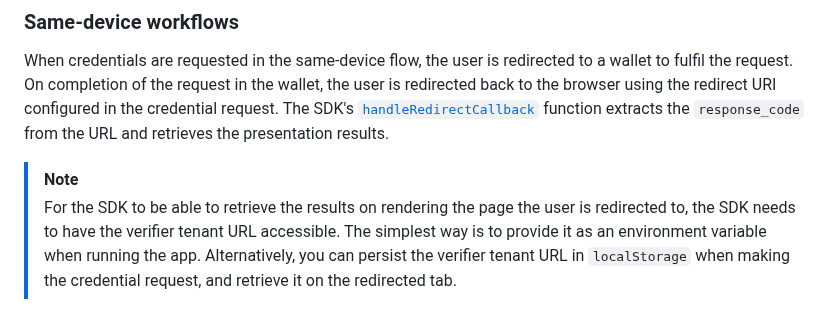
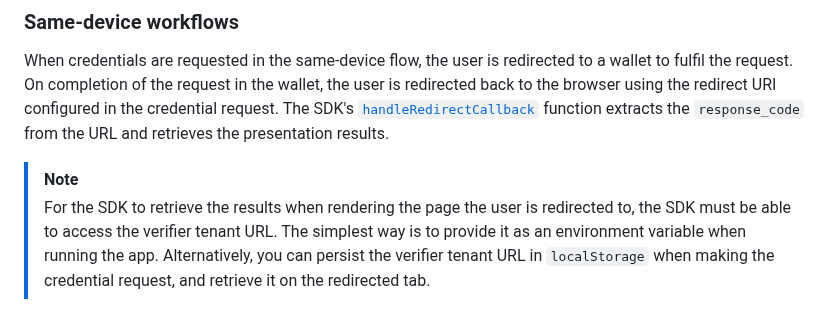
Before and after one commit to mattrglobal/sample-apps, a Markdown page: mobile-credential-online-presentation/README.md, the part around the change. Rendered like a GitHub page.

Commit message:
Update mobile-credential-online-presentation/README.md
Co-authored-by: Avner Matan <137777701+avner-m@users.noreply.github.com>

```diff
--- a/mobile-credential-online-presentation/README.md
+++ b/mobile-credential-online-presentation/README.md
@@ -72,7 +72,7 @@ On completion of the request in the wallet, the user is redirected back to the b
 The SDK's [`handleRedirectCallback`](https://api-reference-sdk.mattr.global/verifier-sdk-web/preview/functions/handleRedirectCallback.html) function extracts the `response_code` from the URL and retrieves the presentation results.
 
 > [!NOTE]
-> For the SDK to be able to retrieve the results on rendering the page the user is redirected to, the SDK needs to have the verifier tenant URL accessible.
+> For the SDK to retrieve the results when rendering the page the user is redirected to, the SDK must be able to access the verifier tenant URL.
 > The simplest way is to provide it as an environment variable when running the app.
 > Alternatively, you can persist the verifier tenant URL in `localStorage` when making the credential request, and retrieve it on the redirected tab.
 
```
